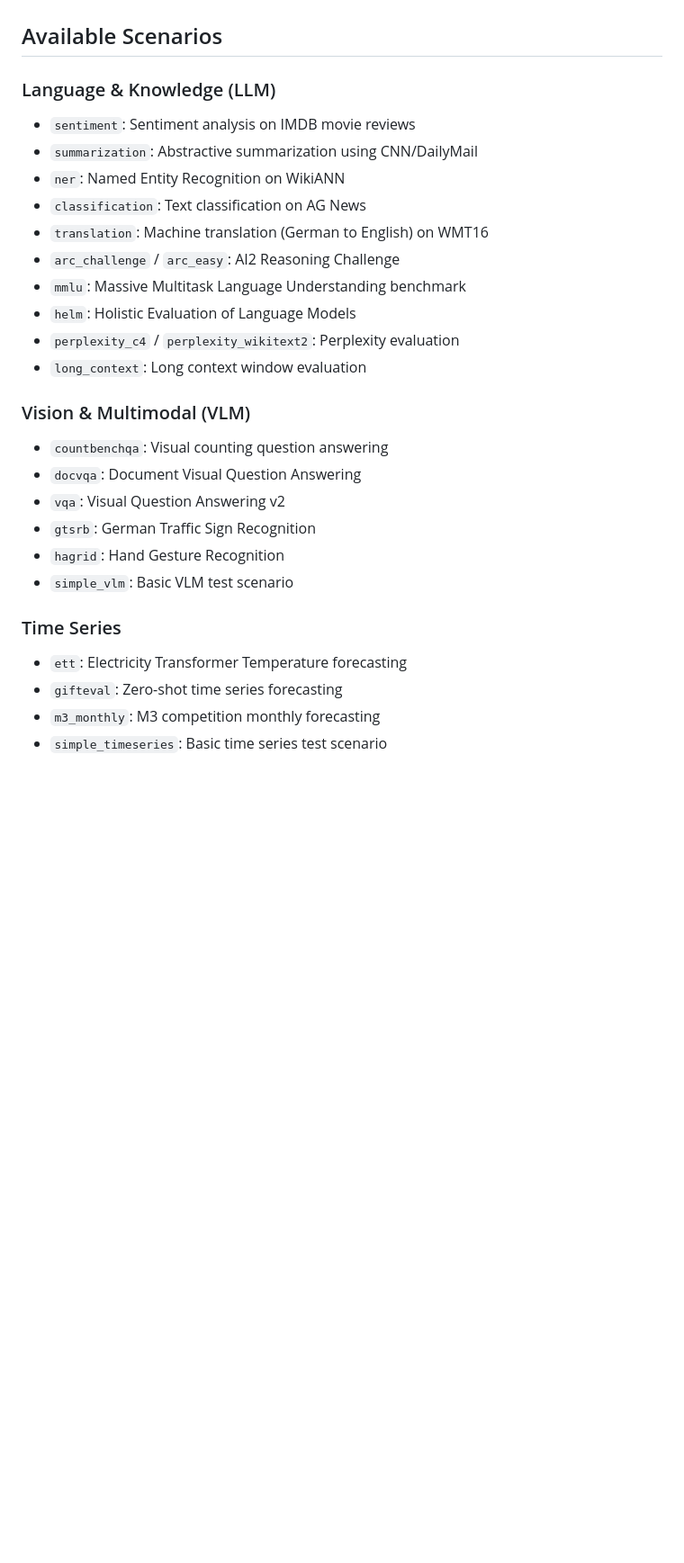
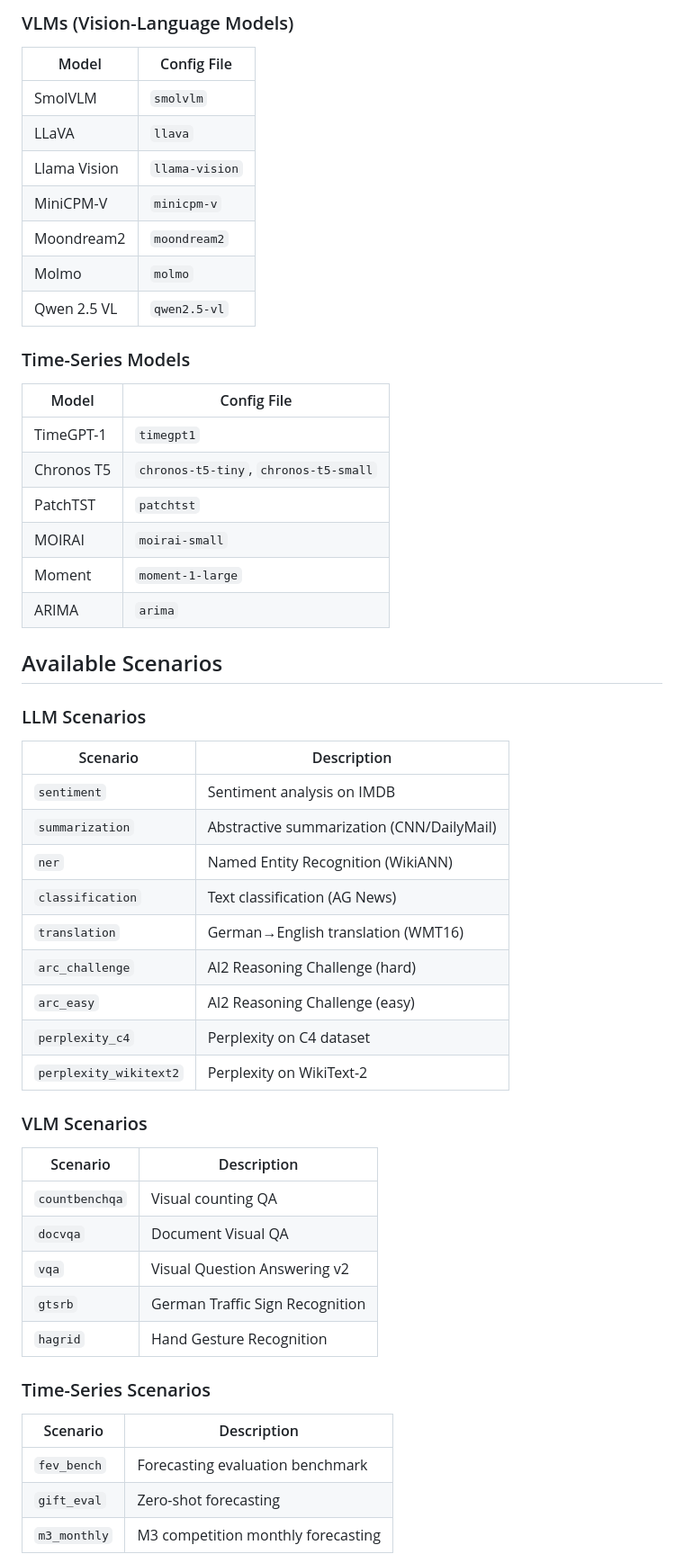
Before and after one commit to beesfleas/FMBench, a Markdown page: README.md, the part around one of its changes. Shown at 90% size. Rendered like a GitHub page; blank space fills up the shorter version.

```diff
--- a/README.md
+++ b/README.md
@@ -116,29 +108,52 @@ Edit the `BENCHMARK_CONFIG` dictionary in `benchmark_suite.py` to customize:
+### VLMs (Vision-Language Models)
+| Model | Config File |
+|-------|-------------|
+| SmolVLM | `smolvlm` |
+| LLaVA | `llava` |
+| Llama Vision | `llama-vision` |
+| MiniCPM-V | `minicpm-v` |
+| Moondream2 | `moondream2` |
+| Molmo | `molmo` |
+| Qwen 2.5 VL | `qwen2.5-vl` |
+
+### Time-Series Models
+| Model | Config File |
+|-------|-------------|
+| TimeGPT-1 | `timegpt1` |
+| Chronos T5 | `chronos-t5-tiny`, `chronos-t5-small` |
+| PatchTST | `patchtst` |
+| MOIRAI | `moirai-small` |
+| Moment | `moment-1-large` |
+| ARIMA | `arima` |
 
 ## Available Scenarios
 
-### Language & Knowledge (LLM)
-- `sentiment`: Sentiment analysis on IMDB movie reviews
-- `summarization`: Abstractive summarization using CNN/DailyMail
-- `ner`: Named Entity Recognition on WikiANN
-- `classification`: Text classification on AG News
-- `translation`: Machine translation (German to English) on WMT16
-- `arc_challenge` / `arc_easy`: AI2 Reasoning Challenge
-- `mmlu`: Massive Multitask Language Understanding benchmark
-- `helm`: Holistic Evaluation of Language Models
-- `perplexity_c4` / `perplexity_wikitext2`: Perplexity evaluation
-- `long_context`: Long context window evaluation
+### LLM Scenarios
+| Scenario | Description |
+|----------|-------------|
+| `sentiment` | Sentiment analysis on IMDB |
+| `summarization` | Abstractive summarization (CNN/DailyMail) |
+| `ner` | Named Entity Recognition (WikiANN) |
+| `classification` | Text classification (AG News) |
+| `translation` | German→English translation (WMT16) |
+| `arc_challenge` | AI2 Reasoning Challenge (hard) |
+| `arc_easy` | AI2 Reasoning Challenge (easy) |
+| `perplexity_c4` | Perplexity on C4 dataset |
+| `perplexity_wikitext2` | Perplexity on WikiText-2 |
 
-### Vision & Multimodal (VLM)
-- `countbenchqa`: Visual counting question answering
-- `docvqa`: Document Visual Question Answering
-- `vqa`: Visual Question Answering v2
-- `gtsrb`: German Traffic Sign Recognition
-- `hagrid`: Hand Gesture Recognition
-- `simple_vlm`: Basic VLM test scenario
+### VLM Scenarios
+| Scenario | Description |
+|----------|-------------|
+| `countbenchqa` | Visual counting QA |
+| `docvqa` | Document Visual QA |
+| `vqa` | Visual Question Answering v2 |
+| `gtsrb` | German Traffic Sign Recognition |
+| `hagrid` | Hand Gesture Recognition |
 
-### Time Series
-- `ett`: Electricity Transformer Temperature forecasting
-- `gifteval`: Zero-shot time series forecasting
-- `m3_monthly`: M3 competition monthly forecasting
-- `simple_timeseries`: Basic time series test scenario
+### Time-Series Scenarios
+| Scenario | Description |
+|----------|-------------|
+| `fev_bench` | Forecasting evaluation benchmark |
+| `gift_eval` | Zero-shot forecasting |
+| `m3_monthly` | M3 competition monthly forecasting |
 
```
Also changed, not shown: other parts of README.md (+111 -290 lines).
